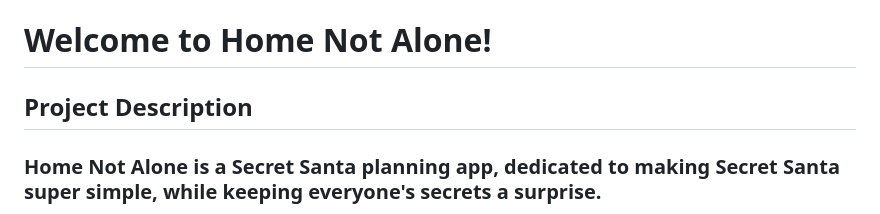
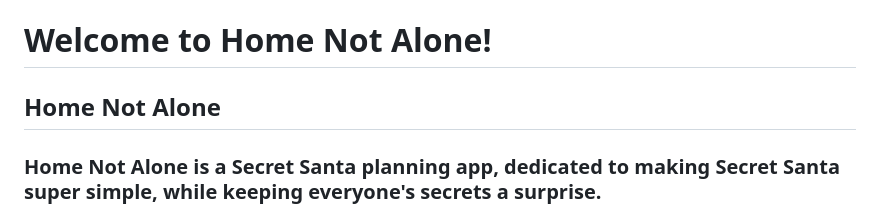
Before and after one commit to jack-brosnan/home-not-alone, a Markdown page: README.md, the part around the change. Rendered like a GitHub page.

```diff
--- a/README.md
+++ b/README.md
@@ -2,7 +2,7 @@
 
 # Welcome to Home Not Alone!
 
-## Project Description
+## Home Not Alone
 ### Home Not Alone is a Secret Santa planning app, dedicated to making Secret Santa super simple, while keeping everyone's secrets a surprise.
 
 The responsive website allows registered users to [list key functionalities]. Users who are not registered are free to [list additional functionalities].
```
